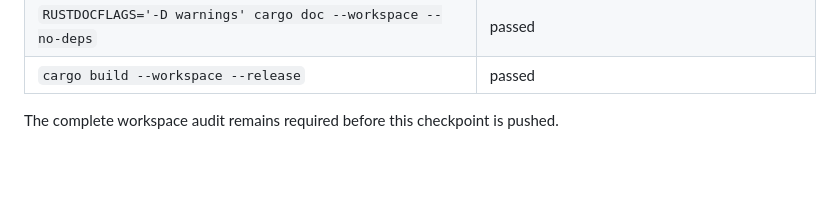
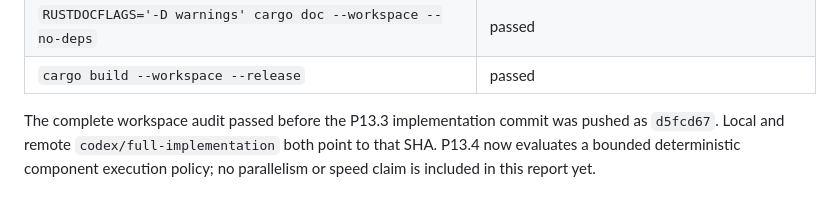
Before and after one commit to KCN-judu/mrd, a Markdown page: docs/phase-reports/P13-constant-factor-hardening.md, the part around the change. Drawn GitHub-style; blank space fills up the shorter version.

Commit message:
docs: begin deterministic execution policy

```diff
--- a/docs/phase-reports/P13-constant-factor-hardening.md
+++ b/docs/phase-reports/P13-constant-factor-hardening.md
@@ -82,4 +82,7 @@ Phase baseline: `3bcf4a284d947f1d2cce015d79711135fc9daaa1`.
 | `RUSTDOCFLAGS='-D warnings' cargo doc --workspace --no-deps` | passed |
 | `cargo build --workspace --release` | passed |
 
-The complete workspace audit remains required before this checkpoint is pushed.
+The complete workspace audit passed before the P13.3 implementation commit was
+pushed as `d5fcd67`. Local and remote `codex/full-implementation` both point
+to that SHA. P13.4 now evaluates a bounded deterministic component execution
+policy; no parallelism or speed claim is included in this report yet.
```
Also changed, not shown: docs/IMPLEMENTATION_MASTER_PLAN.md (+7 -7 lines).
